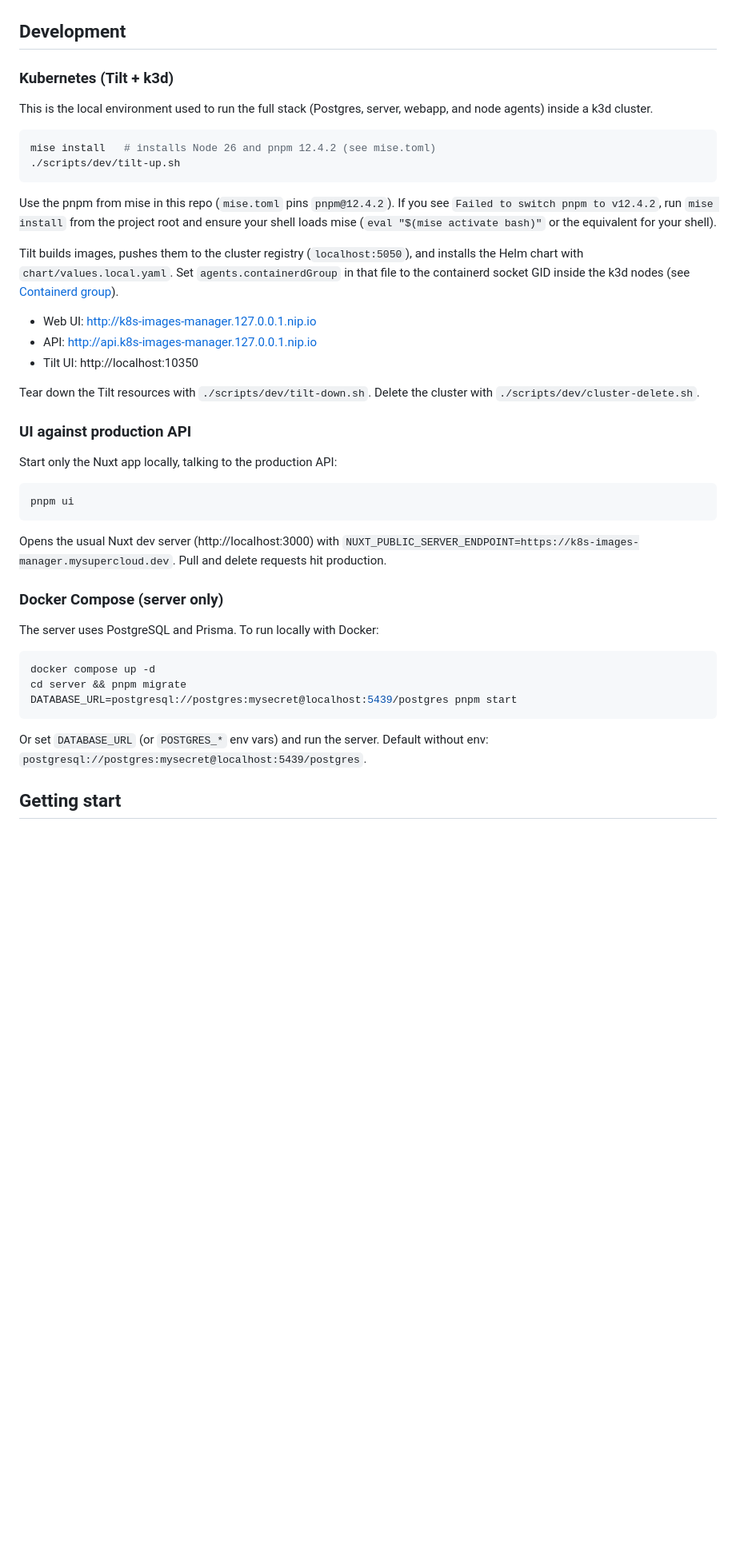
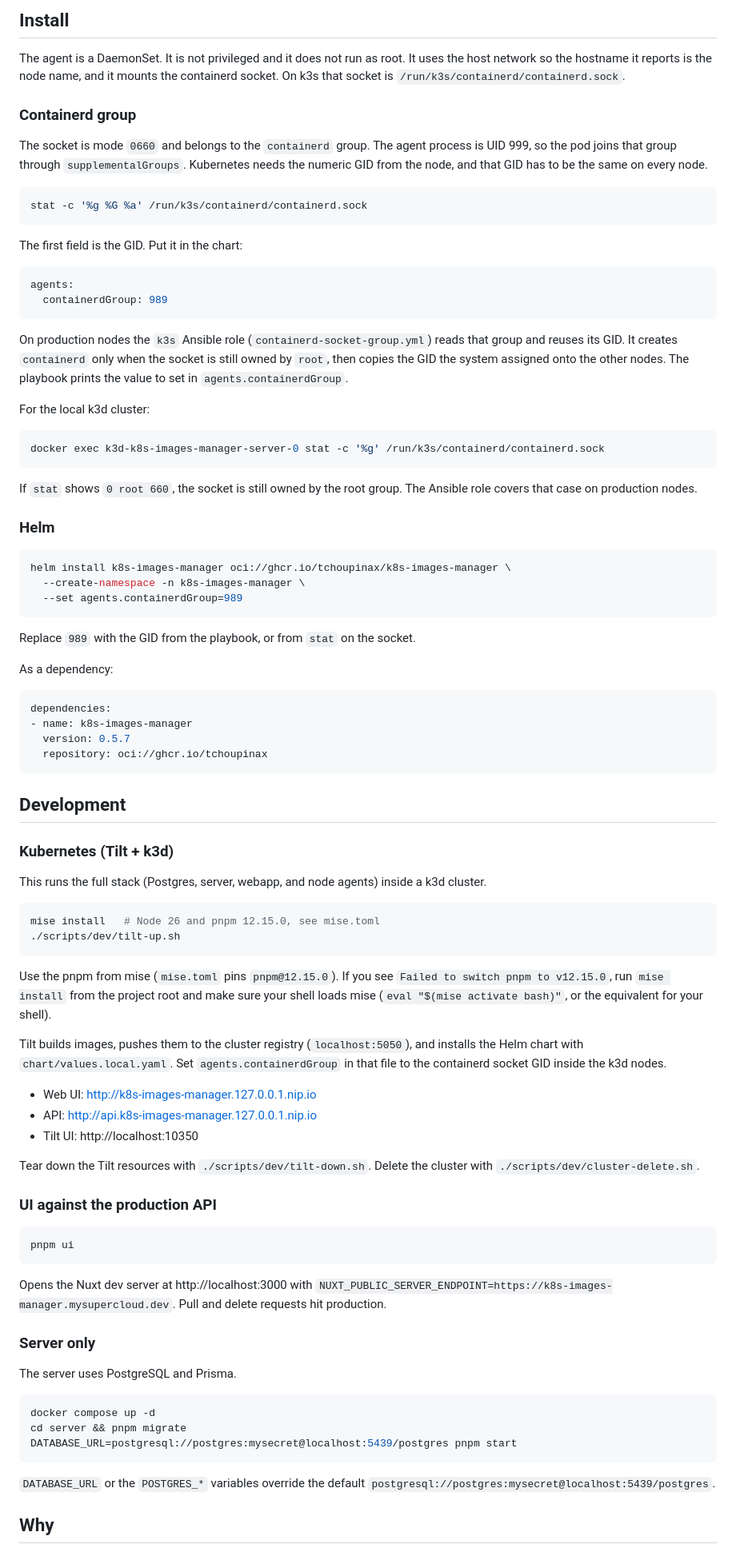
Before and after one commit to Tchoupinax/k8s-images-manager, a Markdown page: README.md, the part around one of its changes. Shown at 80% size. Rendered like a GitHub page; blank space fills up the shorter version.

````diff
--- a/README.md
+++ b/README.md
@@ -10,18 +33,65 @@
+## Install
+
+The agent is a DaemonSet. It is not privileged and it does not run as root. It uses the host network so the hostname it reports is the node name, and it mounts the containerd socket. On k3s that socket is `/run/k3s/containerd/containerd.sock`.
+
+### Containerd group
+
+The socket is mode `0660` and belongs to the `containerd` group. The agent process is UID 999, so the pod joins that group through `supplementalGroups`. Kubernetes needs the numeric GID from the node, and that GID has to be the same on every node.
+
+```bash
+stat -c '%g %G %a' /run/k3s/containerd/containerd.sock
+```
+
+The first field is the GID. Put it in the chart:
+
+```yaml
+agents:
+  containerdGroup: 989
+```
+
+On production nodes the `k3s` Ansible role (`containerd-socket-group.yml`) reads that group and reuses its GID. It creates `containerd` only when the socket is still owned by `root`, then copies the GID the system assigned onto the other nodes. The playbook prints the value to set in `agents.containerdGroup`.
+
+For the local k3d cluster:
+
+```bash
+docker exec k3d-k8s-images-manager-server-0 stat -c '%g' /run/k3s/containerd/containerd.sock
+```
+
+If `stat` shows `0 root 660`, the socket is still owned by the root group. The Ansible role covers that case on production nodes.
+
+### Helm
+
+```bash
+helm install k8s-images-manager oci://ghcr.io/tchoupinax/k8s-images-manager \
+  --create-namespace -n k8s-images-manager \
+  --set agents.containerdGroup=989
+```
+
+Replace `989` with the GID from the playbook, or from `stat` on the socket.
+
+As a dependency:
+
+```yaml
+dependencies:
+- name: k8s-images-manager
+  version: 0.5.7
+  repository: oci://ghcr.io/tchoupinax
+```
 
 ## Development
 
 ### Kubernetes (Tilt + k3d)
 
-This is the local environment used to run the full stack (Postgres, server, webapp, and node agents) inside a k3d cluster.
+This runs the full stack (Postgres, server, webapp, and node agents) inside a k3d cluster.
 
 ```bash
-mise install   # installs Node 26 and pnpm 12.4.2 (see mise.toml)
+mise install   # Node 26 and pnpm 12.15.0, see mise.toml
 ./scripts/dev/tilt-up.sh
 ```
 
-Use the pnpm from mise in this repo (`mise.toml` pins `pnpm@12.4.2`). If you see `Failed to switch pnpm to v12.4.2`, run `mise install` from the project root and ensure your shell loads mise (`eval "$(mise activate bash)"` or the equivalent for your shell).
+Use the pnpm from mise (`mise.toml` pins `pnpm@12.15.0`). If you see `Failed to switch pnpm to v12.15.0`, run `mise install` from the project root and make sure your shell loads mise (`eval "$(mise activate bash)"`, or the equivalent for your shell).
 
-Tilt builds images, pushes them to the cluster registry (`localhost:5050`), and installs the Helm chart with `chart/values.local.yaml`. Set `agents.containerdGroup` in that file to the containerd socket GID inside the k3d nodes (see [Containerd group](#containerd-group)).
+Tilt builds images, pushes them to the cluster registry (`localhost:5050`), and installs the Helm chart with `chart/values.local.yaml`. Set `agents.containerdGroup` in that file to the containerd socket GID inside the k3d nodes.
 
 - Web UI: http://k8s-images-manager.127.0.0.1.nip.io
 - API: http://api.k8s-images-manager.127.0.0.1.nip.io
@@ -29,19 +99,17 @@ Tilt builds images, pushes them to the cluster registry (`localhost:5050`), and
 
 Tear down the Tilt resources with `./scripts/dev/tilt-down.sh`. Delete the cluster with `./scripts/dev/cluster-delete.sh`.
 
-### UI against production API
-
-Start only the Nuxt app locally, talking to the production API:
+### UI against the production API
 
 ```bash
 pnpm ui
 ```
 
-Opens the usual Nuxt dev server (http://localhost:3000) with `NUXT_PUBLIC_SERVER_ENDPOINT=https://k8s-images-manager.mysupercloud.dev`. Pull and delete requests hit production.
+Opens the Nuxt dev server at http://localhost:3000 with `NUXT_PUBLIC_SERVER_ENDPOINT=https://k8s-images-manager.mysupercloud.dev`. Pull and delete requests hit production.
 
-### Docker Compose (server only)
+### Server only
 
-The server uses PostgreSQL and Prisma. To run locally with Docker:
+The server uses PostgreSQL and Prisma.
 
 ```bash
 docker compose up -d
@@ -49,7 +117,7 @@ cd server && pnpm migrate
 DATABASE_URL=postgresql://postgres:mysecret@localhost:5439/postgres pnpm start
 ```
 
-Or set `DATABASE_URL` (or `POSTGRES_*` env vars) and run the server. Default without env: `postgresql://postgres:mysecret@localhost:5439/postgres`.
+`DATABASE_URL` or the `POSTGRES_*` variables override the default `postgresql://postgres:mysecret@localhost:5439/postgres`.
 
-## Getting start
+## Why
 
````
Also changed, not shown: other parts of README.md (+40 -83 lines), .github/docs/images.png (added), .github/docs/nodes.png, .github/docs/stats.png (added).
